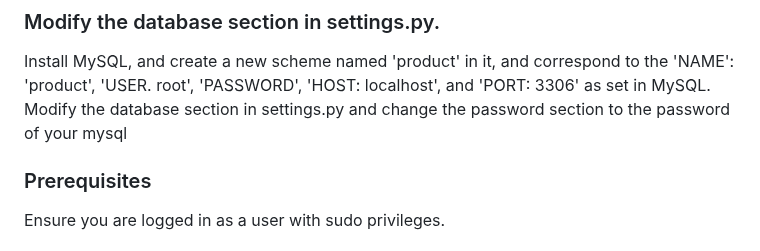
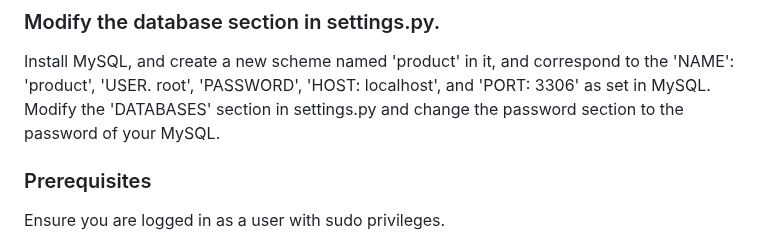
Before and after one commit to QingyangZeng-121/Shopping_QingyangZeng, a Markdown page: README.md, the part around the change. Drawn GitHub-style.

```diff
--- a/README.md
+++ b/README.md
@@ -4,7 +4,7 @@ I used MySQL, which is not available in codio, so I had to install it in codio s
 
 ### Modify the database section in settings.py.
 Install MySQL, and create a new scheme named 'product' in it, and correspond to the 'NAME': 'product', 'USER. root', 'PASSWORD', 'HOST: localhost', and 'PORT: 3306' as set in MySQL.
-Modify the database section in settings.py and change the password section to the password of your mysql
+Modify the 'DATABASES' section in settings.py and change the password section to the password of your MySQL.
 
 ### Prerequisites
 Ensure you are logged in as a user with sudo privileges.
```
